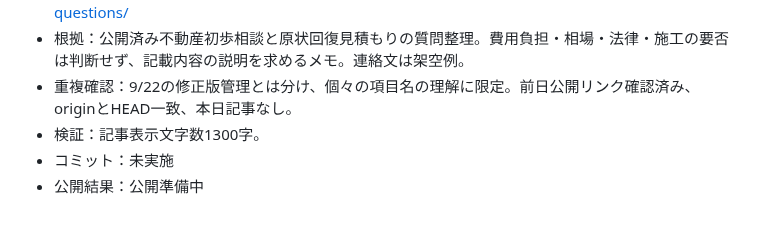
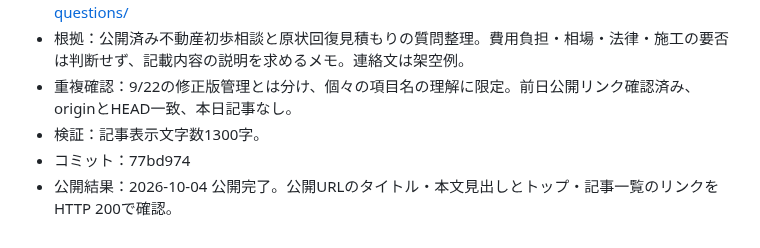
Before and after one commit to nwostar0717-star/takizawa_hp, a Markdown page: docs/daily-article-log.md, the part around the change. GitHub-like rendering.

Commit message:
Record verified publication for 2026-10-04

```diff
--- a/docs/daily-article-log.md
+++ b/docs/daily-article-log.md
@@ -227,5 +227,5 @@
 - 根拠：公開済み不動産初歩相談と原状回復見積もりの質問整理。費用負担・相場・法律・施工の要否は判断せず、記載内容の説明を求めるメモ。連絡文は架空例。
 - 重複確認：9/22の修正版管理とは分け、個々の項目名の理解に限定。前日公開リンク確認済み、originとHEAD一致、本日記事なし。
 - 検証：記事表示文字数1300字。
-- コミット：未実施
-- 公開結果：公開準備中
+- コミット：77bd974
+- 公開結果：2026-10-04 公開完了。公開URLのタイトル・本文見出しとトップ・記事一覧のリンクをHTTP 200で確認。
```
